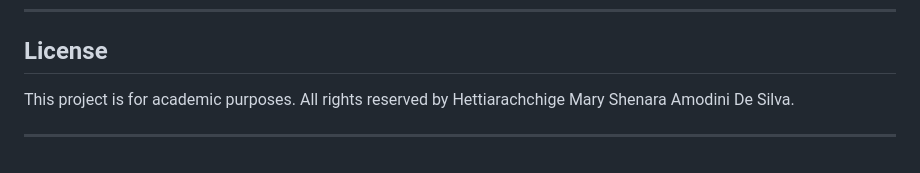
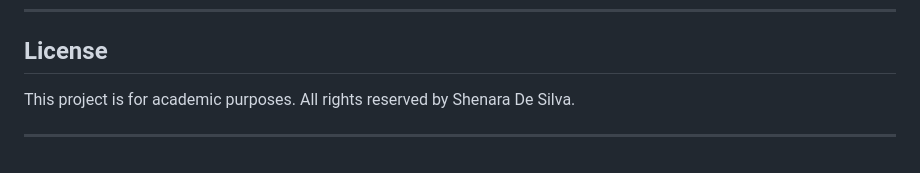
Before and after one commit to ShenaradeSilva/ClassicNoughtsAndCrossesGame_FlutterMobileApplication, a Markdown page: README.md, the part around the change. GitHub-like rendering.

```diff
--- a/README.md
+++ b/README.md
@@ -144,7 +144,7 @@ All tests are passing, ensuring the game logic behaves as expected.
 
 ## License
 
-This project is for academic purposes. All rights reserved by Hettiarachchige Mary Shenara Amodini De Silva.
+This project is for academic purposes. All rights reserved by Shenara De Silva.
 
 
 ---
```
